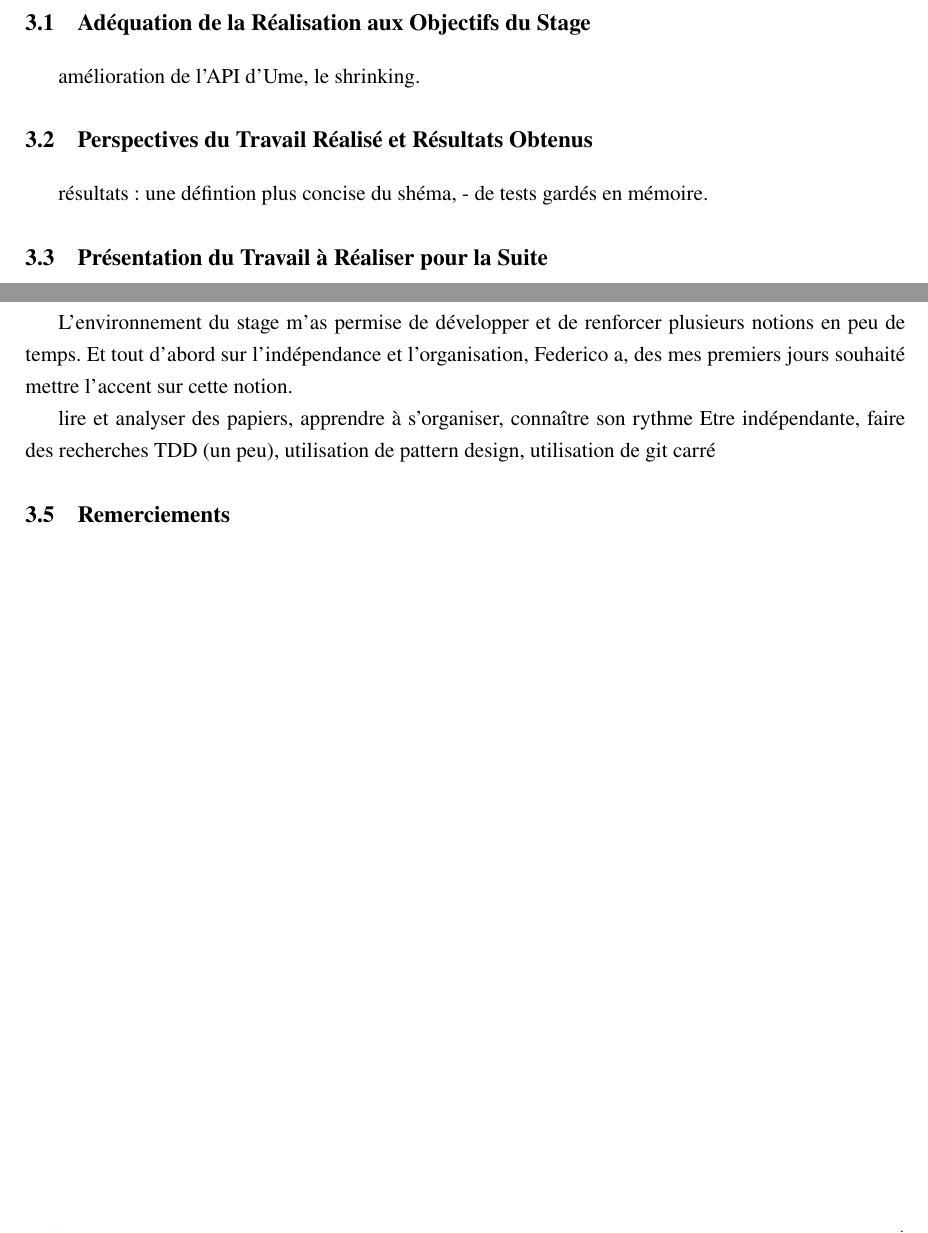
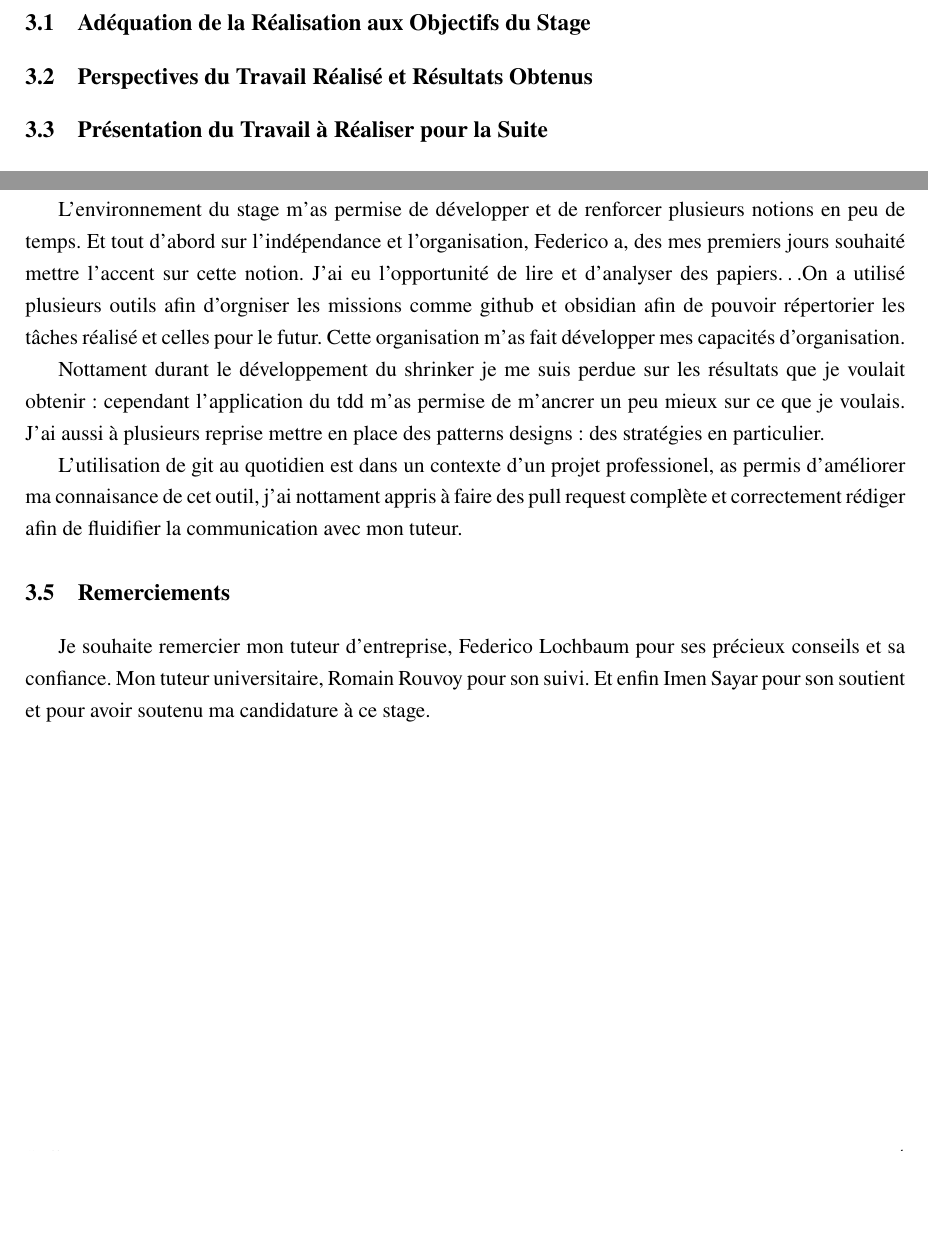
Before and after one commit to stella-pas-rose/intership-report, a LaTeX document (report/rapport.tex): two parts of page 5 of 5, joined at a grey line, cut so that both start at the same text, the shorter picture padded with empty space. Compiled offline with pdfLaTeX.

Commit message:
avancement... ajout des remerciements :)

```diff
--- a/report/rapport.tex
+++ b/report/rapport.tex
@@ -201,15 +201,13 @@ C'est pour cela qu'on a implémenté des réducteurs de grammaire.
 - faire en sorte que shrinking soit solide et fonctionne bien en explorant toute les branches
 
 % ======================================================================
-% CONCLUSION ET BILAN (Page 5)
+% CONCLUSION ET BILAN
 % ======================================================================
 \chapter{Conclusion et Bilan du Stage}
 \label{ch:conclusion}
 
 \section{Adéquation de la Réalisation aux Objectifs du Stage}
-amélioration de l'API d'Ume, le shrinking.
 
 \section{Perspectives du Travail Réalisé et Résultats Obtenus}
-résultats: une défintion plus concise du shéma, - de tests gardés en mémoire.
 
 \section{Présentation du Travail à Réaliser pour la Suite}
@@ -218,12 +219,21 @@ pour la suite: finir le shrinking (amélioration algorithmique, trouvé ce qui e
 \section{Enseignements et Apports du Stage}
 L'environnement du stage m'as permise de développer et de renforcer plusieurs notions en peu de temps.
 Et tout d'abord sur l'indépendance et l'organisation, Federico a, des mes premiers jours souhaité mettre l'accent sur cette notion.
+J'ai eu l'opportunité de lire et d'analyser des papiers\dots
+On a utilisé plusieurs outils afin d'orgniser les missions comme github et obsidian afin de pouvoir répertorier
+les tâches réalisé et celles pour le futur. Cette organisation m'as fait développer mes capacités d'organisation.
 
-lire et analyser des papiers, apprendre à s'organiser, connaître son rythme
-Etre indépendante, faire des recherches
-TDD (un peu), utilisation de pattern design,
-utilisation de git carré
+Nottament durant le développement du shrinker je me suis perdue sur les résultats que je voulait obtenir:
+cependant l'application du tdd m'as permise de m'ancrer un peu mieux sur ce que je voulais.
+J'ai aussi à plusieurs reprise mettre en place des patterns designs: des stratégies en particulier.
+
+L'utilisation de git au quotidien est dans un contexte d'un projet professionel, as permis d'améliorer
+ma connaisance de cet outil, j'ai nottament appris à faire des pull request complète et correctement
+rédiger afin de fluidifier la communication avec mon tuteur.
 
 \section{Remerciements}
+Je souhaite remercier mon tuteur d'entreprise, Federico Lochbaum pour ses précieux conseils et sa confiance.
+Mon tuteur universitaire, Romain Rouvoy pour son suivi. Et enfin Imen Sayar pour son soutient et pour avoir
+soutenu ma candidature à ce stage.
 
 \end{document}
```
Also changed, not shown: report/rapport.pdf, report/rapport.tex (11 more changed lines).
